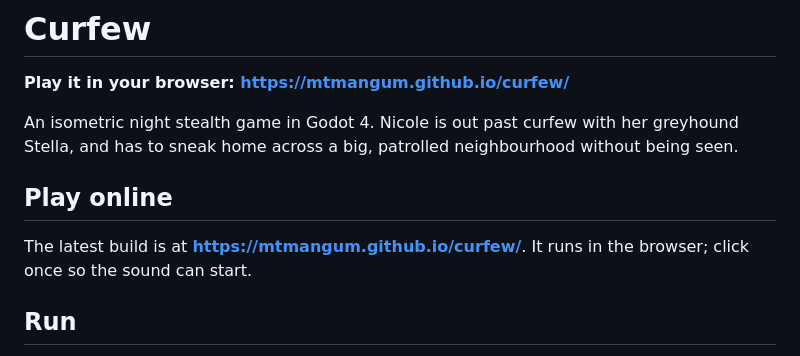
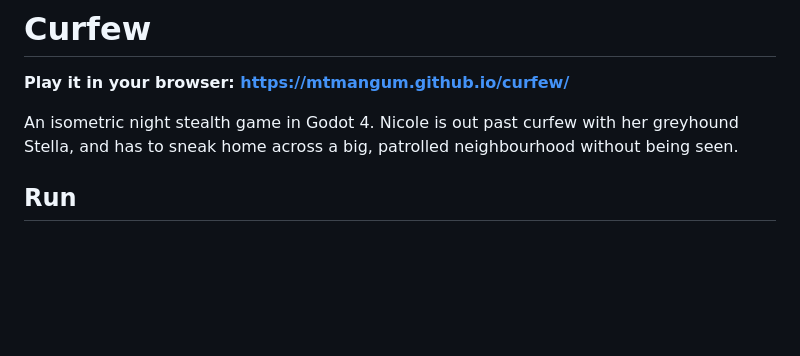
Before and after one commit to mtmangum/curfew, a Markdown page: README.md, the part around the change. Rendered like a GitHub page; blank space fills up the shorter version.

Commit message:
Update README to remove redundant online play section
Removed online play section from README.

```diff
--- a/README.md
+++ b/README.md
@@ -3,10 +3,6 @@
 **Play it in your browser: https://mtmangum.github.io/curfew/**
 
 An isometric night stealth game in Godot 4. Nicole is out past curfew with her greyhound Stella, and has to sneak home across a big, patrolled neighbourhood without being seen.
-
-## Play online
-
-The latest build is at **https://mtmangum.github.io/curfew/**. It runs in the browser; click once so the sound can start.
 
 ## Run
 
```
